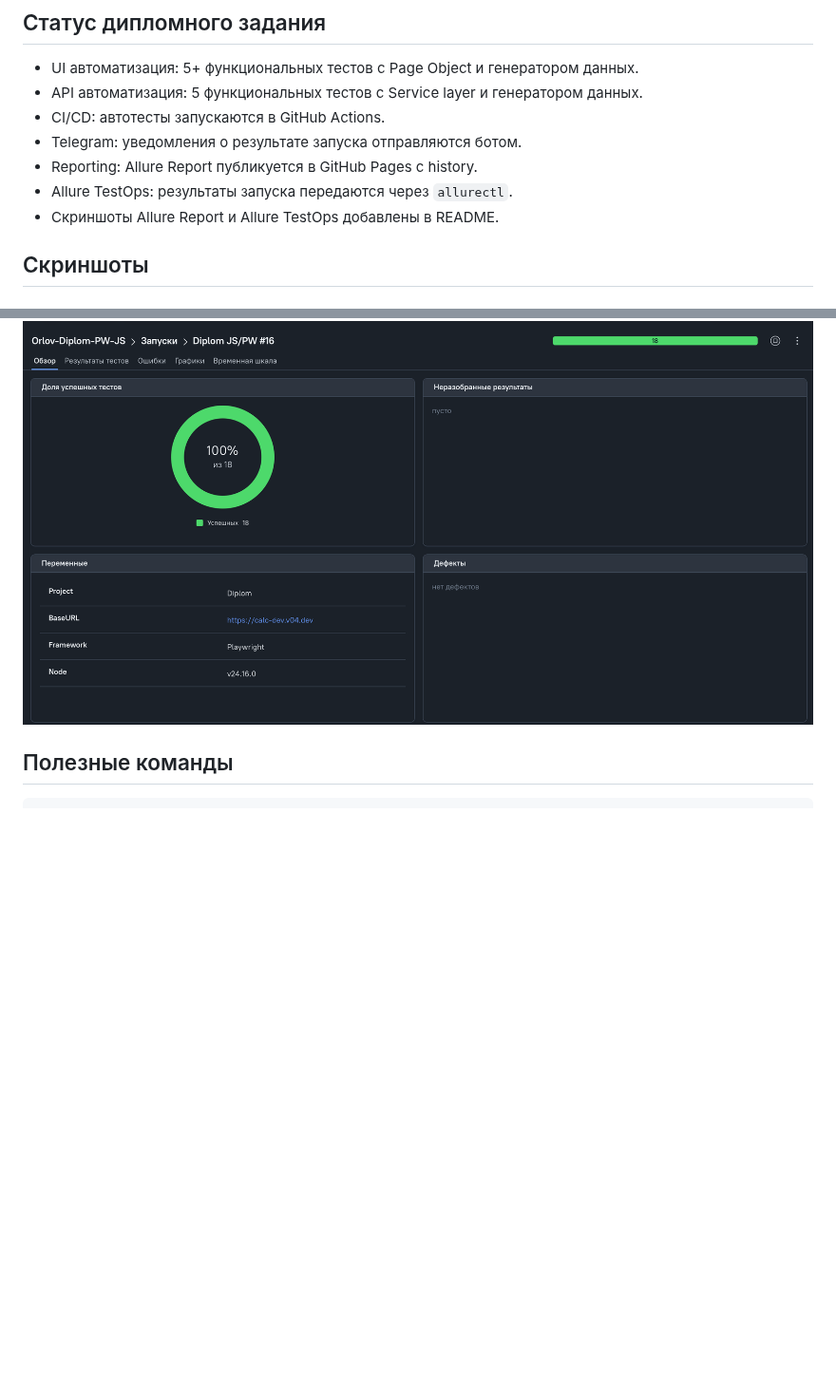
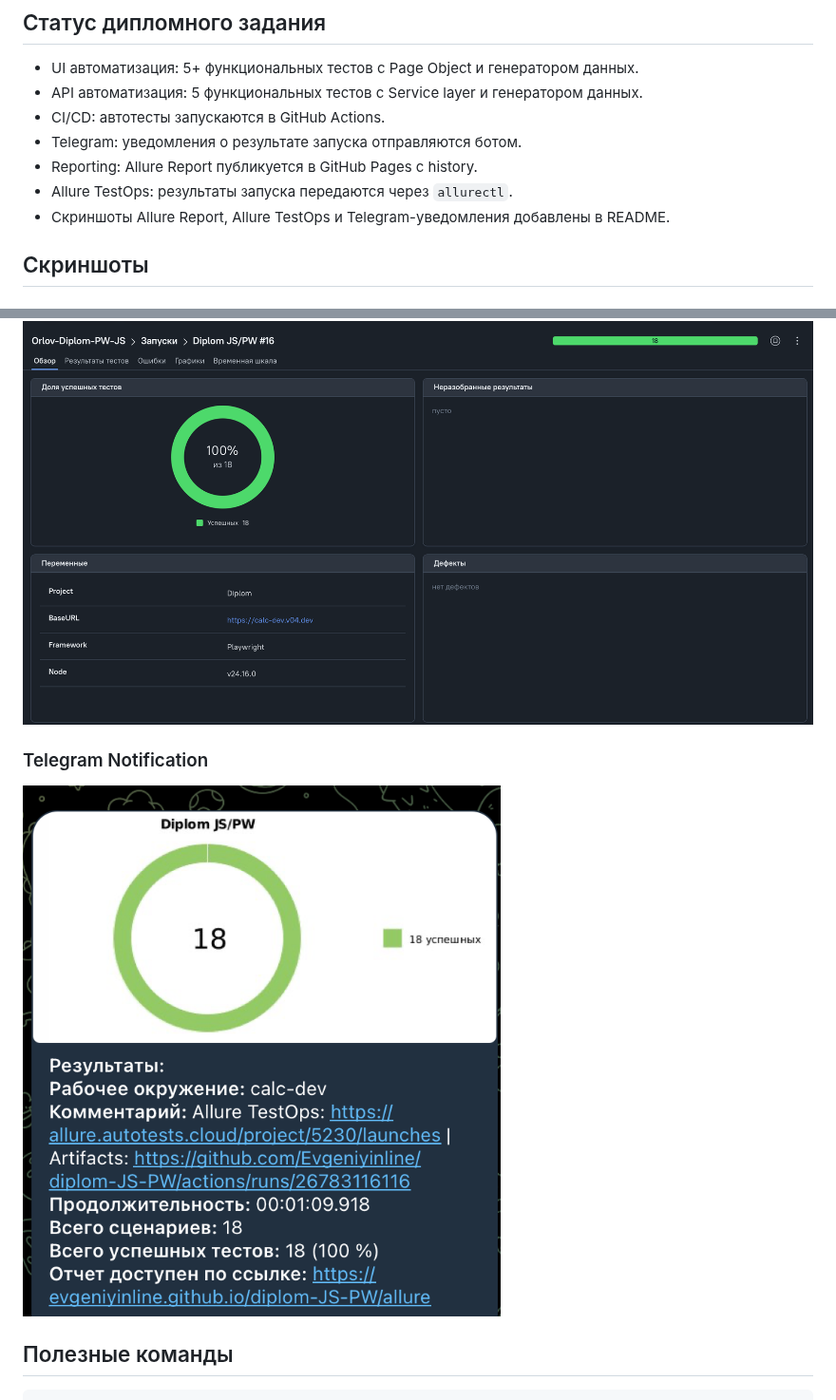
Before and after one commit to Evgeniyinline/diplom-JS-PW, a Markdown page: README.md, 2 parts joined by grey strips. Shown at 95% size. GitHub-like rendering; pictures changed too: docs/screenshots/telegram-notification.png (added); blank space fills up the shorter version.

Commit message:
Add Telegram notification screenshot

```diff
--- a/README.md
+++ b/README.md
@@ -261,7 +261,7 @@ ALLURE_TOKEN
 - Telegram: уведомления о результате запуска отправляются ботом.
 - Reporting: Allure Report публикуется в GitHub Pages с history.
 - Allure TestOps: результаты запуска передаются через `allurectl`.
-- Скриншоты Allure Report и Allure TestOps добавлены в README.
+- Скриншоты Allure Report, Allure TestOps и Telegram-уведомления добавлены в README.
 
 ## Скриншоты
 
@@ -272,6 +272,10 @@ ALLURE_TOKEN
 ### Allure TestOps
 
 ![Allure TestOps](docs/screenshots/allure-testops.png)
+
+### Telegram Notification
+
+![Telegram Notification](docs/screenshots/telegram-notification.png)
 
 ## Полезные команды
 
```
